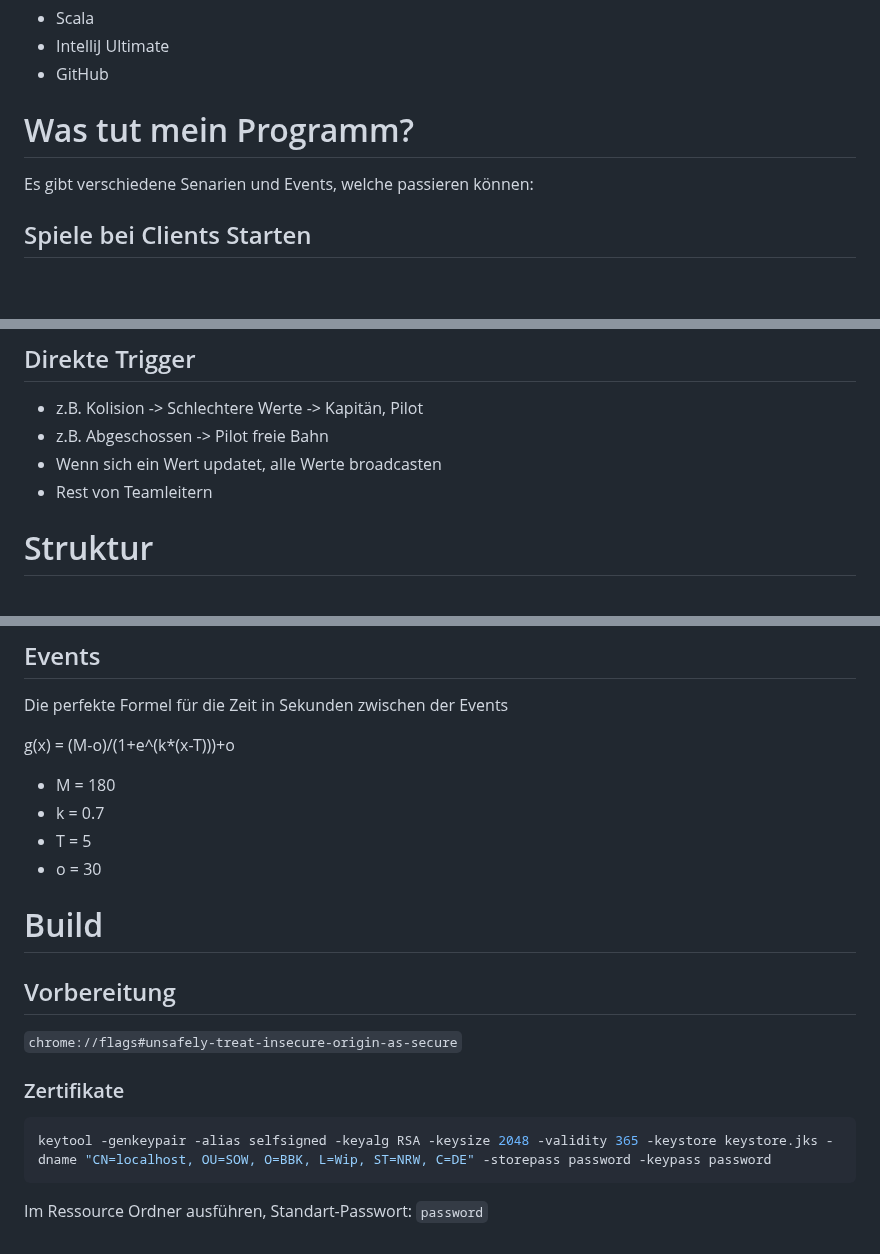
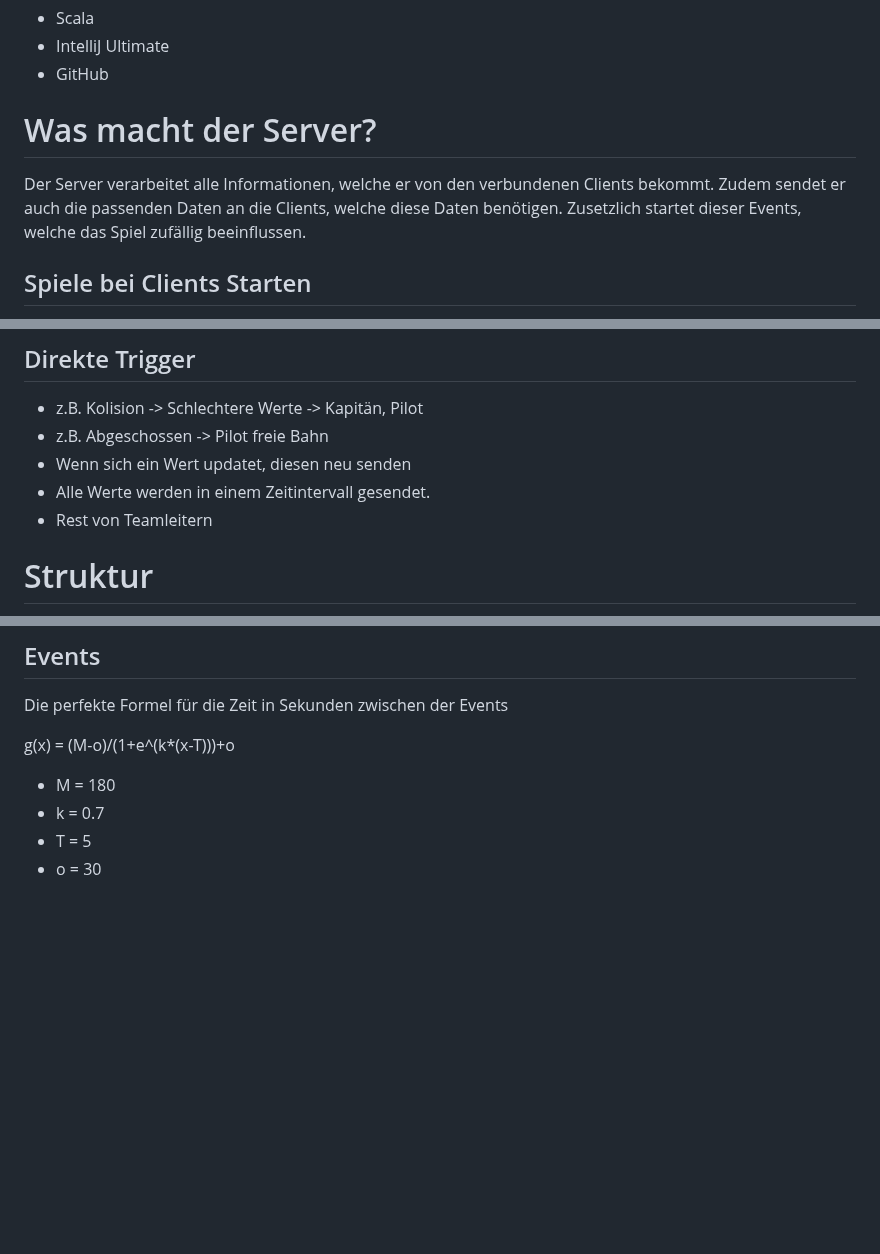
Before and after one commit to zLyxn/BBK_GameServer, a Markdown page: README.md, 3 parts joined by grey strips. Rendered like a GitHub page; blank space fills up the shorter version.

````diff
--- a/README.md
+++ b/README.md
@@ -8,8 +8,10 @@
 - IntelliJ Ultimate
 - GitHub
 
-# Was tut mein Programm?
-Es gibt verschiedene Senarien und Events, welche passieren können:
+# Was macht der Server?
+Der Server verarbeitet alle Informationen, welche er von den verbundenen Clients bekommt.
+Zudem sendet er auch die passenden Daten an die Clients, welche diese Daten benötigen.
+Zusetzlich startet dieser Events, welche das Spiel zufällig beeinflussen.
 
 ## Spiele bei Clients Starten
  - Zeitbasiert
@@ -29,7 +31,8 @@ Es gibt verschiedene Senarien und Events, welche passieren können:
 ## Direkte Trigger
 - z.B. Kolision -> Schlechtere Werte -> Kapitän, Pilot
 - z.B. Abgeschossen -> Pilot freie Bahn
-- Wenn sich ein Wert updatet, alle Werte broadcasten
+- Wenn sich ein Wert updatet, diesen neu senden
+- Alle Werte werden in einem Zeitintervall gesendet.
 - Rest von Teamleitern
 
 # Struktur
@@ -129,11 +132,3 @@ g(x) = (M-o)/(1+e^(k*(x-T)))+o
 - k = 0.7
 - T = 5
 - o = 30
-# Build
-## Vorbereitung
-`chrome://flags#unsafely-treat-insecure-origin-as-secure`
-### Zertifikate
-```sh
-keytool -genkeypair -alias selfsigned -keyalg RSA -keysize 2048 -validity 365 -keystore keystore.jks -dname "CN=localhost, OU=SOW, O=BBK, L=Wip, ST=NRW, C=DE" -storepass password -keypass password
-```
-Im Ressource Ordner ausführen, Standart-Passwort: `password`
````
Also changed, not shown: other parts of README.md (+1 -1 lines).
